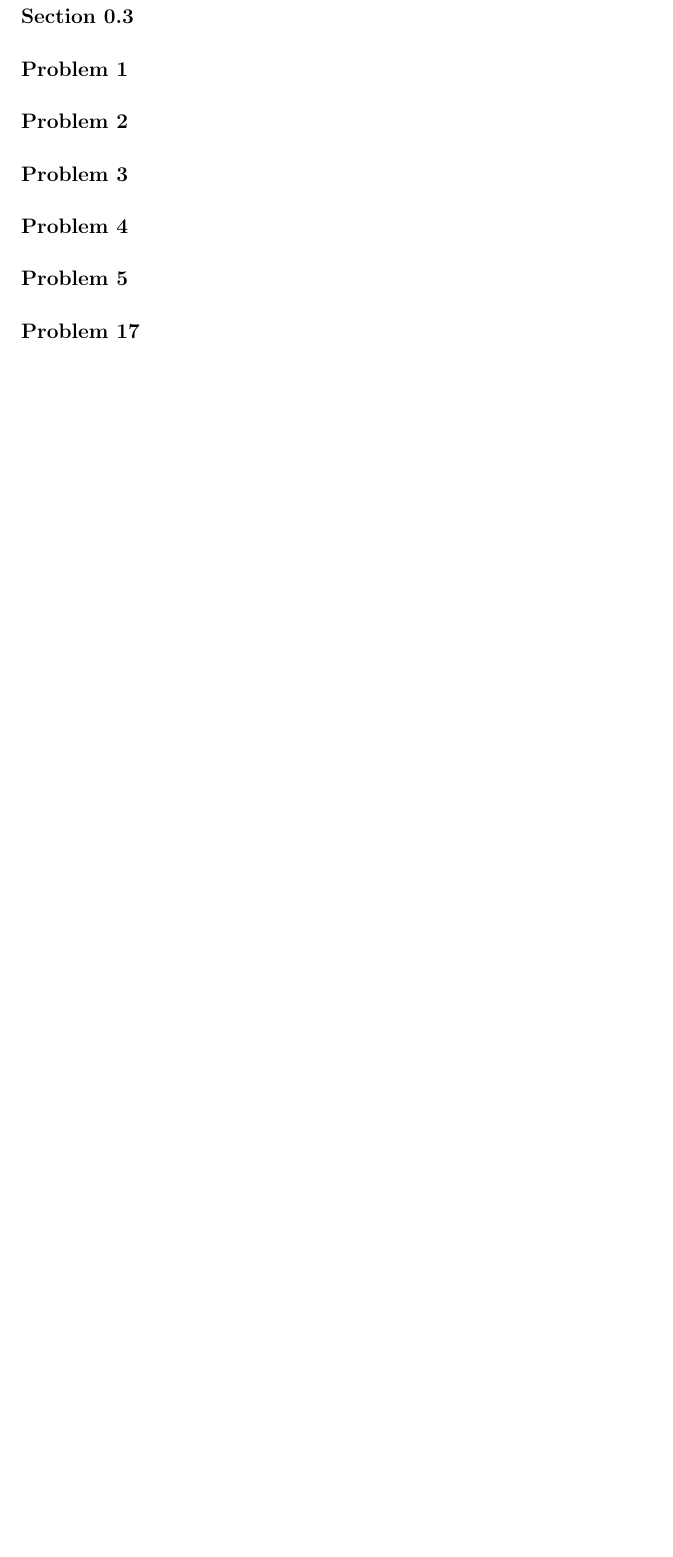
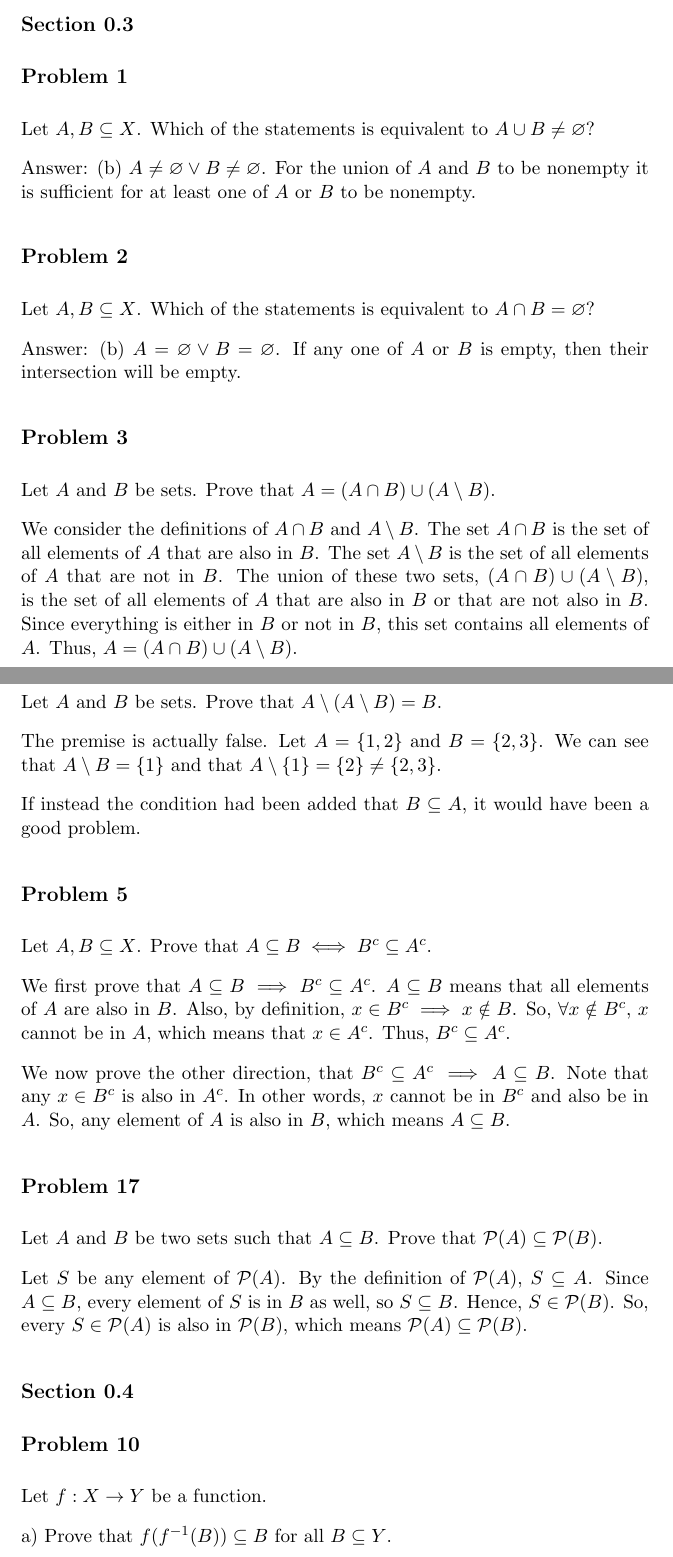
Before and after one commit to codo34/ara-coursework, a LaTeX problem sheet (hw01/main.tex): part of page 4 of 4 before the commit and two parts of pages 4 and 5 of 6 after it, the two joined at a grey line, cut so that both start at the same text, the shorter picture padded with empty space. Compiled offline with pdfLaTeX.

Commit message:
Finished problem 0.4.10

```diff
--- a/hw01/main.tex
+++ b/hw01/main.tex
@@ -1,6 +1,7 @@
 \documentclass[11pt]{article}
 \usepackage{amsfonts}
 \usepackage{amsmath}
+\usepackage{amssymb}
 
 \newcommand{\N}{\mathbb{N}}
 \newcommand{\Z}{\mathbb{Z}}
@@ -168,5 +187,63 @@ An example of an implcation whose converse is true:
+Let $A, B \subseteq X$. Which of the statements is equivalent to
+$A \cup B \neq \varnothing $?
+
+Answer: (b) $A \neq \varnothing \lor B \neq \varnothing $.
+For the union of $A$ and $B$ to be nonempty it is sufficient for at least one of $A$ or $B$
+to be nonempty.
+
 \subsection*{Problem 2}
+
+Let $A, B \subseteq X$. Which of the statements is equivalent to
+$A \cap B = \varnothing $?
+
+Answer: (b) $A = \varnothing \lor B = \varnothing$.
+If any one of $A$ or $B$ is empty, then their intersection will be empty.
+
 \subsection*{Problem 3}
+Let $A$ and $B$ be sets. Prove that $A = (A \cap B) \cup (A \setminus B)$.
+
+We consider the definitions of $A \cap B$ and $A \setminus B$. The set $A \cap B$
+is the set of all elements of $A$ that are also in $B$. The set $A \setminus B$ is the
+set of all elements of $A$ that are not in $B$. The union of these two sets,
+$(A \cap B) \cup (A \setminus B)$, is the set of all elements of $A$ that are also
+in $B$ or that are not also in $B$. Since everything is either in $B$ or not in $B$,
+this set contains all elements of $A$. Thus, $A = (A \cap B) \cup (A \setminus B)$.
+
 \subsection*{Problem 4}
+
+Let $A$ and $B$ be sets. Prove that $A \setminus (A \setminus B) = B$.
+
+The premise is actually false. Let $A = \{1, 2\}$ and $B = \{2, 3\}$. We can see that
+$A \setminus B = \{1\}$ and that $A \setminus \{1\} = \{2\} \neq \{2, 3\}$.
+
+If instead the condition had been added that $B \subseteq A$, it would have been a good
+problem.
+
 \subsection*{Problem 5}
+
+Let $A, B \subseteq X$. Prove that $A \subseteq B \iff B^c \subseteq A^c$.
+
+We first prove that $A \subseteq B \implies B^c \subseteq A^c$. $A \subseteq B$ means that
+all elements of $A$ are also in $B$. Also, by definition, $x \in B^c \implies x \notin B$.
+So, $\forall x \notin B^c$, $x$ cannot be in $A$, which means that $x \in A^c$. Thus,
+$B^c \subseteq A^c$.
+
+We now prove the other direction, that $B^c \subseteq A^c \implies A \subseteq B$.
+Note that any $x \in B^c$ is also in $A^c$. In other words, $x$ cannot be in $B^c$ and
+also be in $A$. So, any element of $A$ is also in $B$, which means $A \subseteq B$.
+
 \subsection*{Problem 17}
+
+Let $A$ and $B$ be two sets such that $A \subseteq B$. Prove that $\P (A) \subseteq \P (B)$.
+
+Let $S$ be any element of $\P (A)$. By the definition of $\P (A)$, $S \subseteq A$.
+Since $A \subseteq B$, every element of $S$ is in $B$ as well, so $S \subseteq B$.
+Hence, $S \in \P (B)$. So, every $S \in \P (A)$ is also in $\P (B)$, which means
+$\P (A) \subseteq \P (B)$.
+
+\subsection*{Section 0.4}
+\subsection*{Problem 10}
+
+Let $f: X \to Y$ be a function.
+
+a) Prove that $f(f^{-1}(B)) \subseteq B$ for all $B \subseteq Y$.
```
Also changed, not shown: hw01/main.pdf, hw01/main.tex (40 more changed lines).
